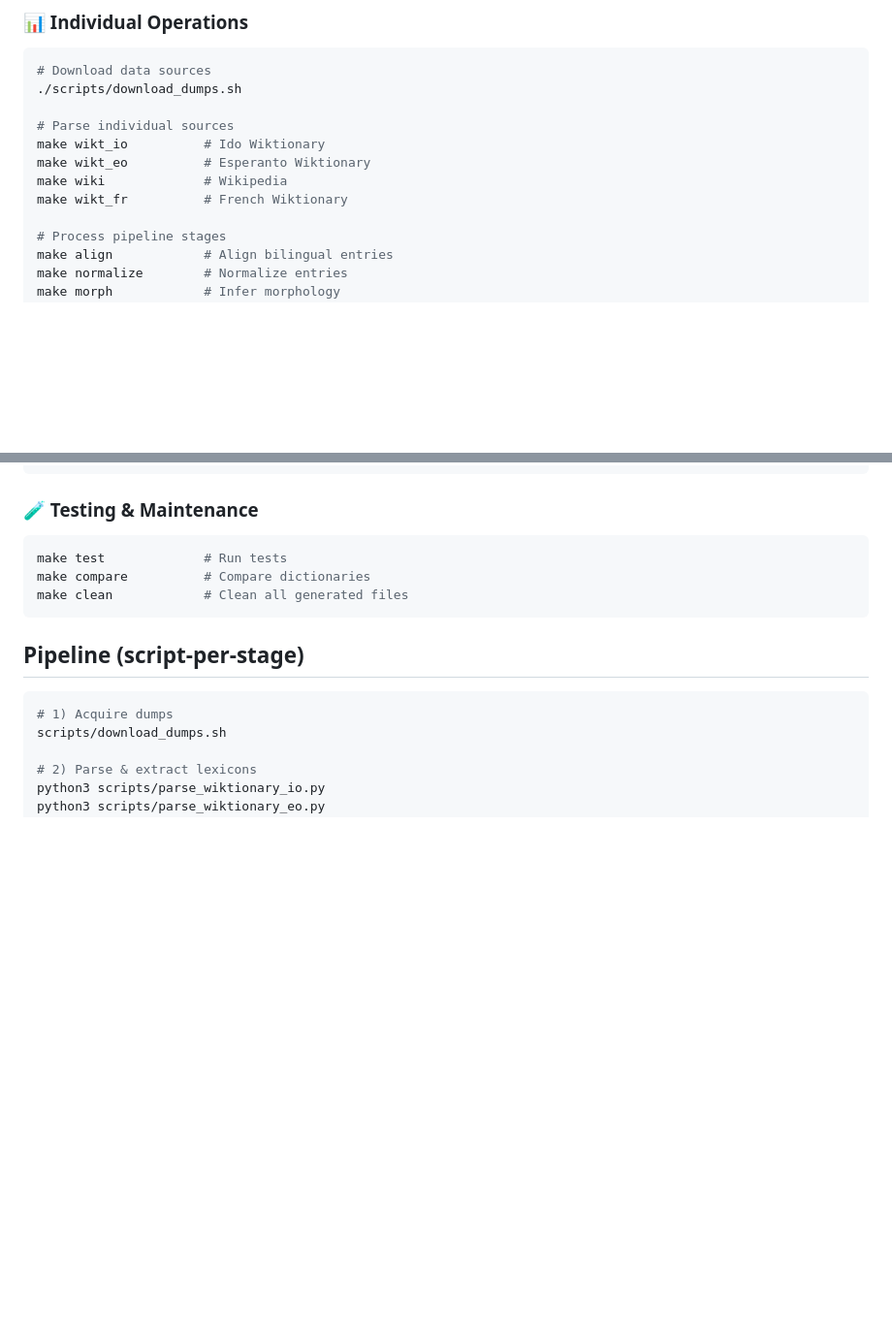
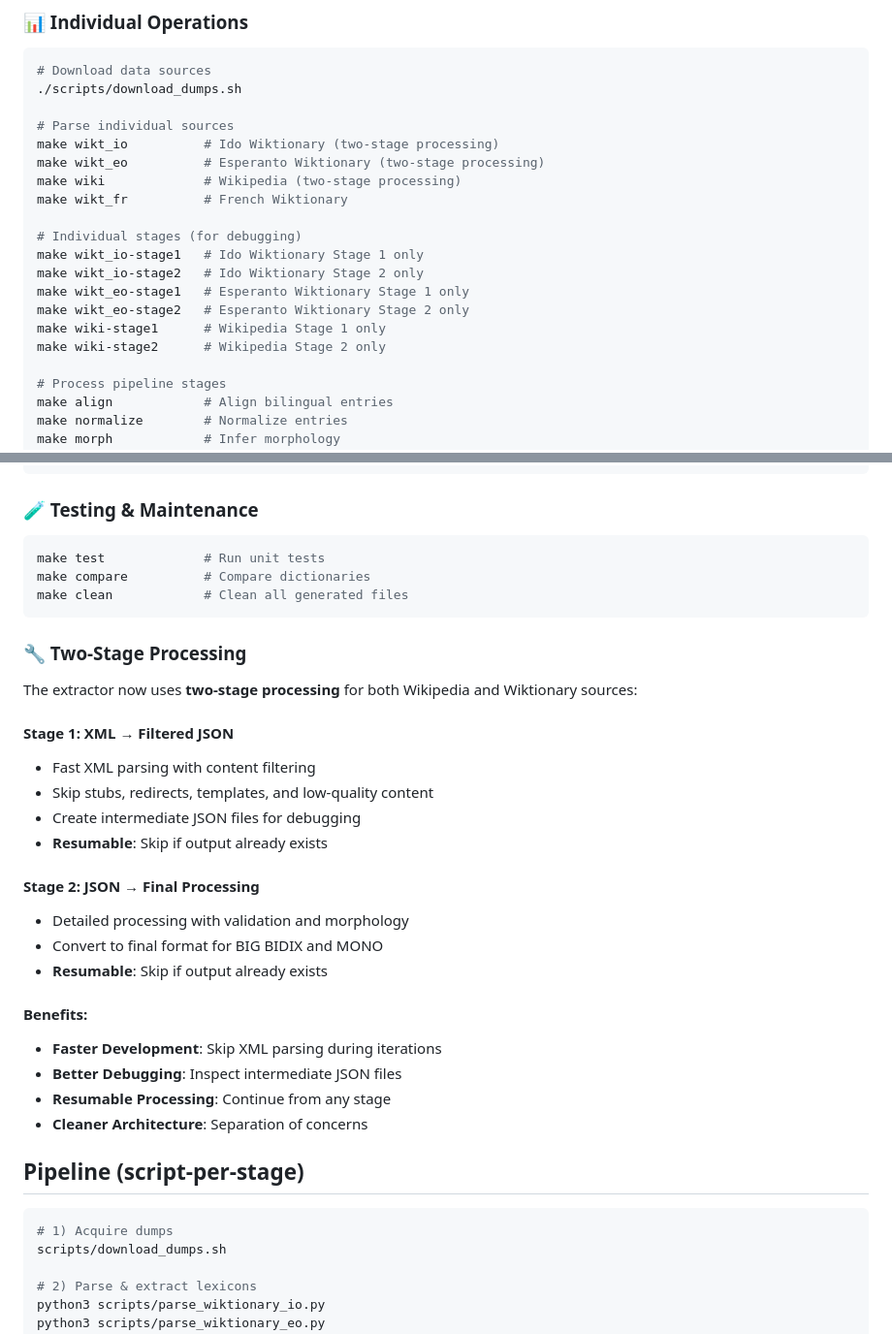
Before and after one commit to komapc/ido-esperanto-extractor, a Markdown page: README.md, 2 parts joined by grey strips. Shown at 97% size. Rendered like a GitHub page; blank space fills up the shorter version.

````diff
--- a/README.md
+++ b/README.md
@@ -76,10 +76,18 @@ make regenerate SKIP_DOWNLOAD=1 SKIP_FR_WIKT=1 SKIP_FR_VIA=1
 ./scripts/download_dumps.sh
 
 # Parse individual sources
-make wikt_io          # Ido Wiktionary
-make wikt_eo          # Esperanto Wiktionary
-make wiki             # Wikipedia
+make wikt_io          # Ido Wiktionary (two-stage processing)
+make wikt_eo          # Esperanto Wiktionary (two-stage processing)
+make wiki             # Wikipedia (two-stage processing)
 make wikt_fr          # French Wiktionary
+
+# Individual stages (for debugging)
+make wikt_io-stage1   # Ido Wiktionary Stage 1 only
+make wikt_io-stage2   # Ido Wiktionary Stage 2 only
+make wikt_eo-stage1   # Esperanto Wiktionary Stage 1 only
+make wikt_eo-stage2   # Esperanto Wiktionary Stage 2 only
+make wiki-stage1      # Wikipedia Stage 1 only
+make wiki-stage2      # Wikipedia Stage 2 only
 
 # Process pipeline stages
 make align            # Align bilingual entries
@@ -100,10 +108,31 @@ make dump_coverage    # Wiktionary coverage analysis
 ### 🧪 Testing & Maintenance
 
 ```bash
-make test             # Run tests
+make test             # Run unit tests
 make compare          # Compare dictionaries
 make clean            # Clean all generated files
 ```
+
+### 🔧 Two-Stage Processing
+
+The extractor now uses **two-stage processing** for both Wikipedia and Wiktionary sources:
+
+#### **Stage 1: XML → Filtered JSON**
+- Fast XML parsing with content filtering
+- Skip stubs, redirects, templates, and low-quality content
+- Create intermediate JSON files for debugging
+- **Resumable**: Skip if output already exists
+
+#### **Stage 2: JSON → Final Processing**
+- Detailed processing with validation and morphology
+- Convert to final format for BIG BIDIX and MONO
+- **Resumable**: Skip if output already exists
+
+#### **Benefits:**
+- **Faster Development**: Skip XML parsing during iterations
+- **Better Debugging**: Inspect intermediate JSON files
+- **Resumable Processing**: Continue from any stage
+- **Cleaner Architecture**: Separation of concerns
 
 ## Pipeline (script-per-stage)
 ```bash
````
Also changed, not shown: TODO.md (+51 -1 lines).
